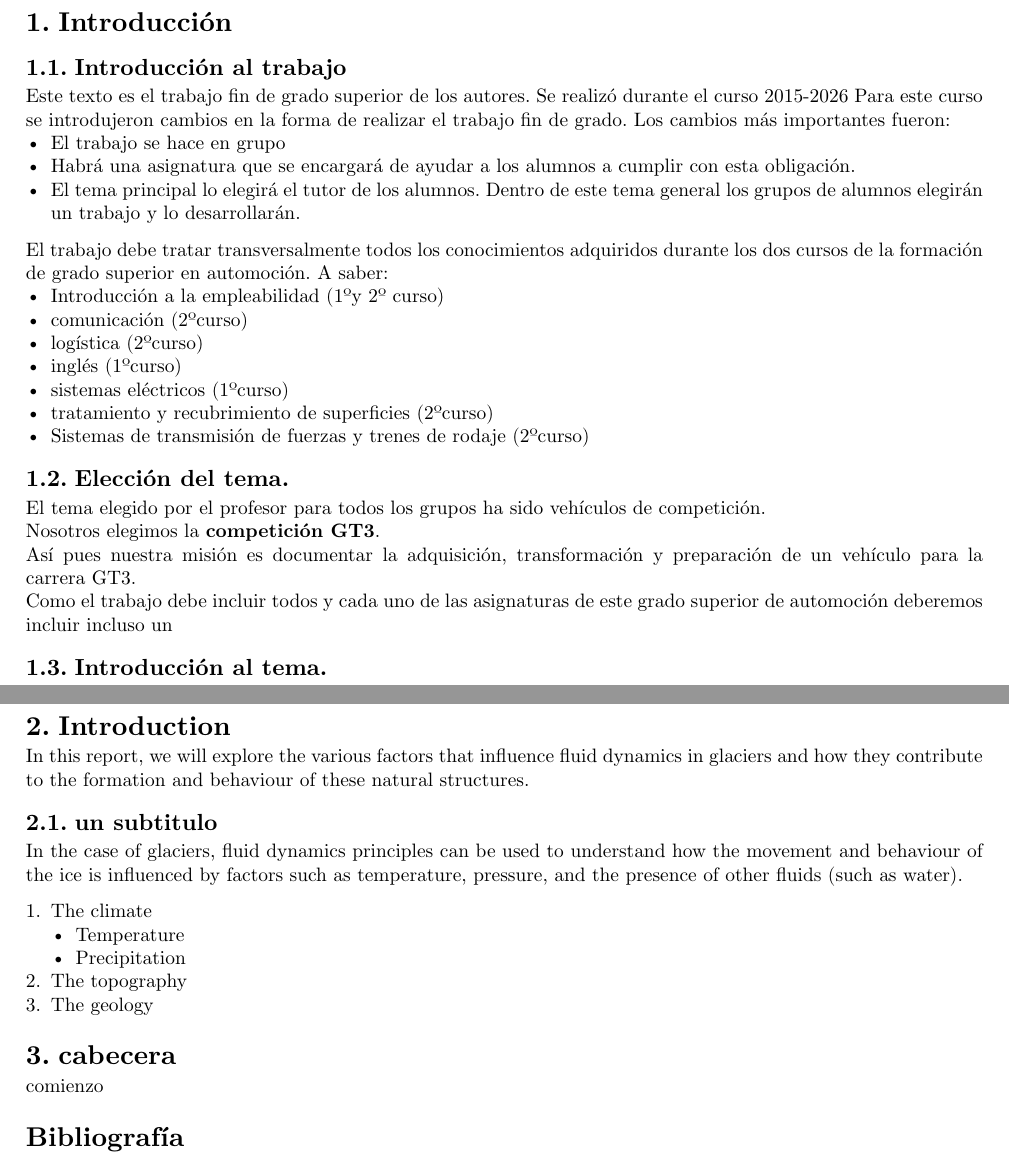
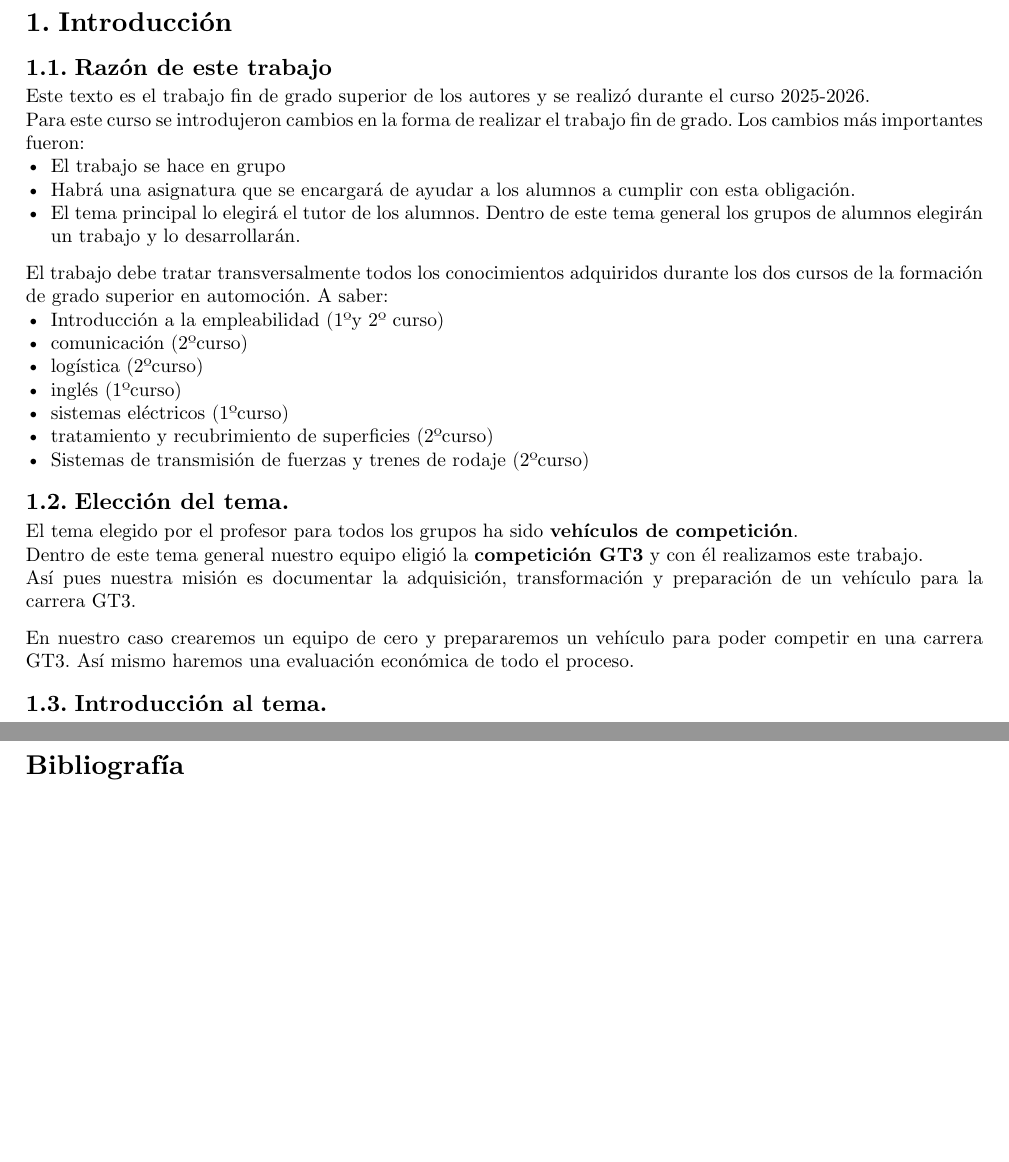
Before and after one commit to meetsCode/trabajo-fin-grado-automocion, a Typst document (main.typ, which reads introducción.typ): two parts of pages 2 and 4 of 4, joined at a grey line, cut so that both start at the same text, the shorter picture padded with empty space. Compiled offline with Typst 0.15.

Commit message:
introducción aceptable.

```diff
--- a/introducción.typ
+++ b/introducción.typ
@@ -3,9 +3,8 @@
 #set text(region: "..") // https://typst.app/docs/reference/text/text/#parameters-region
 
 = Introducción
-== Introducción al trabajo
-Este texto es el trabajo fin de grado superior de los autores.
-Se realizó durante el curso 2015-2026
+== Razón de este trabajo
+Este texto es el trabajo fin de grado superior de los autores y se realizó durante el curso 2025-2026.\
 Para este curso se introdujeron cambios en la forma de realizar el trabajo fin de grado. Los cambios más importantes fueron:
   - El trabajo se hace en grupo
   - Habrá una asignatura que se encargará de ayudar a los alumnos a cumplir con esta obligación.
@@ -22,11 +21,14 @@ El trabajo debe tratar transversalmente todos los conocimientos adquiridos duran
 
 
 == Elección del tema.
-El tema elegido por el profesor para todos los grupos ha sido vehículos de  competición.\
-Nosotros elegimos la *competición GT3*.\
+El tema elegido por el profesor para todos los grupos ha sido *vehículos de competición*.\
+Dentro de este tema general nuestro equipo eligió la *competición GT3* y con él realizamos este trabajo.\
 Así pues nuestra misión es documentar la adquisición, transformación y preparación de un vehículo para la carrera GT3.\
-Como el trabajo debe incluir todos y cada uno de las asignaturas de este grado superior de automoción deberemos incluir incluso un
+
+En nuestro caso crearemos un equipo de cero y prepararemos un vehículo para poder competir en una carrera GT3. Así mismo haremos una evaluación económica de todo el proceso.
 
 == Introducción al tema.
 GT3 es un tipo de carrera en circuito cerrado diseñado para que los usuarios aficionados a los vehículos de carrera puedan participar bien como pilotos bien como técnicos.\
 Los costes, como veremos durante este trabajo, no son bajos pero son asumibles por un grupo de particulares y amateurs amantes de los coches y que quieran disfrutar de un deporte realmente excitante y lleno de adrenalina.
+
+== GT3
--- a/main.typ
+++ b/main.typ
@@ -75,24 +75,3 @@
 #include "fuentes.typ"
 
 
-#pagebreak()
-
-= Introduction
-In this report, we will explore the
-various factors that influence fluid
-dynamics in glaciers and how they
-contribute to the formation and
-behaviour of these natural structures.
-
-== un subtitulo
-In the case of glaciers, fluid
-dynamics principles can be used
-to understand how the movement
-and behaviour of the ice is
-influenced by factors such as
-temperature, pressure, and the
-presence of other fluids (such as
-water).
-
-+ The climate
-  - Temperature
```
Also changed, not shown: bibliografia.yml (+18 -0 lines), documentos-fuente/003-911-gt3-r-jpg-68957dd2cd714.jpg (added), documentos-fuente/1 TECHNICAL REGULATION_GT OPEN 2024.pdf (added), documentos-fuente/Captura de pantalla 2025-10-11 a las 22.29.00.png (added), documentos-fuente/REGLAMENTO-Espanol-EMS-GT3-Challenge.pdf (added), introducción.typ (26 more changed lines), main.typ (9 more changed lines). Lines whose indentation alone changed are shown as unchanged.
